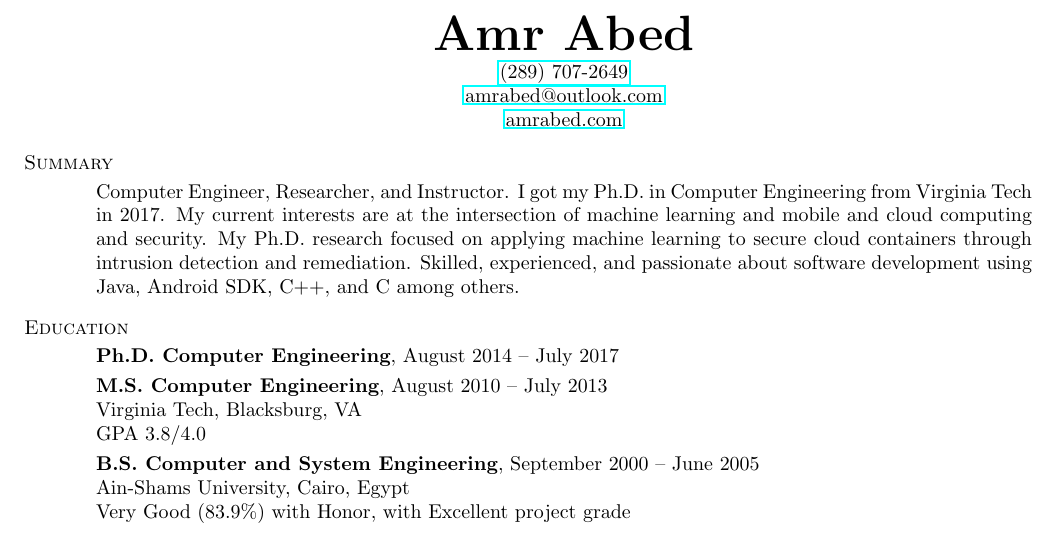
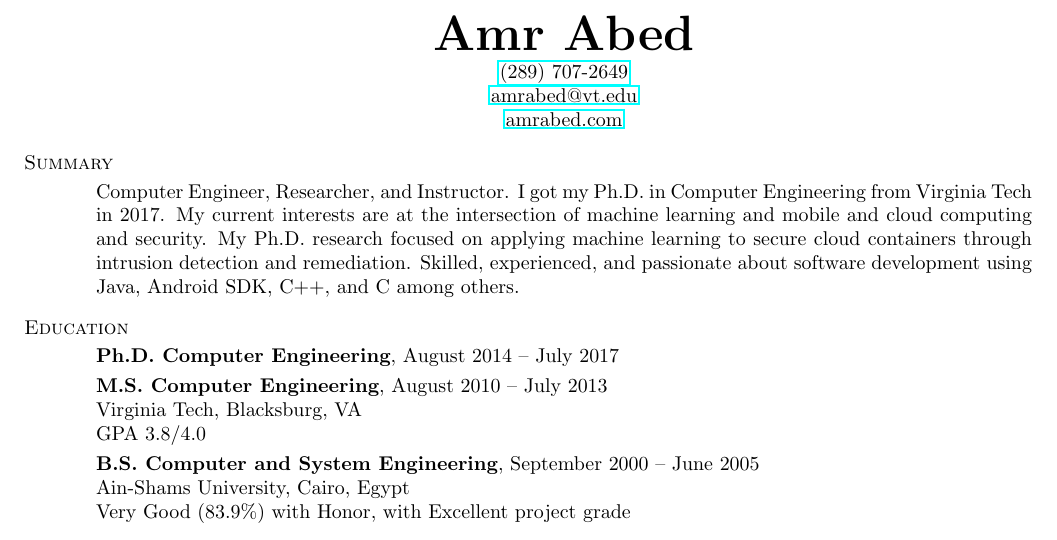
Before and after one commit to amrabed/resume, a LaTeX CV (AmrAbed.tex, which reads sections/header.tex): part of page 1 of 2, cut so that both start at the same text. Compiled offline with pdfLaTeX.

Commit message:
Update email address from Overleaf (#4)

```diff
--- a/sections/header.tex
+++ b/sections/header.tex
@@ -4,6 +4,7 @@
 \name{Amr~Abed}
 \begin{contact}
 \href{tel:1-289-707-2649}{(289) 707-2649}\\
-\href{mailto:amrabed@outlook.com}{amrabed@outlook.com}\\
+\href{mailto:amrabed@vt.edu}{amrabed@vt.edu}\\
+% \href{mailto:amr@abed.solutions}{amr@abed.solutions}\\
 \href{https://amrabed.com}{amrabed.com}\\
 \end{contact}
```
